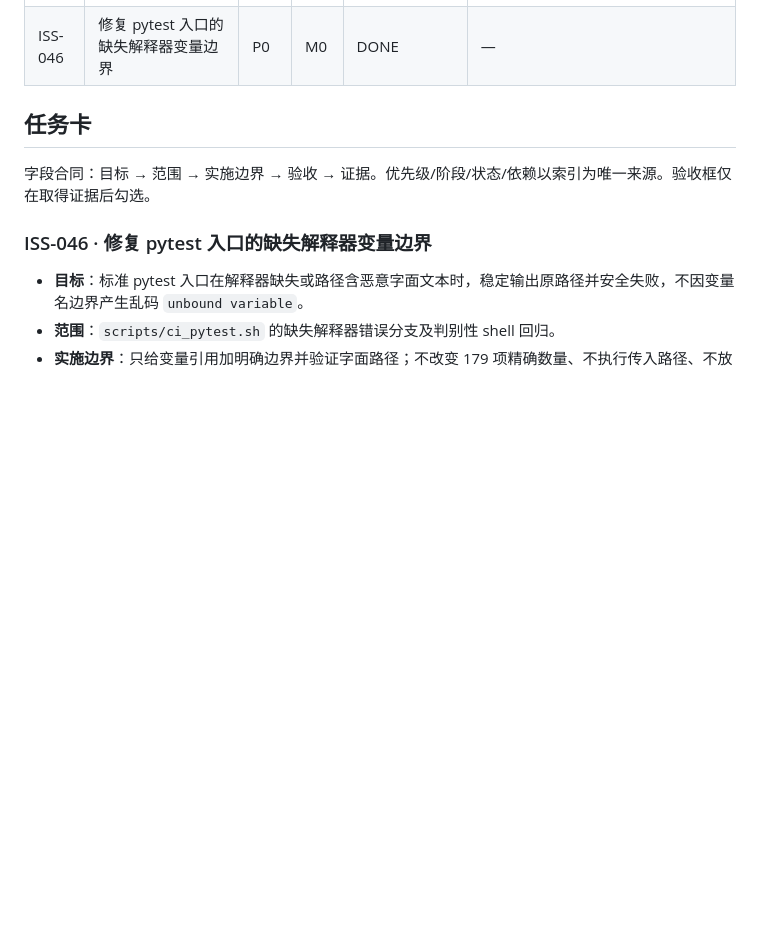
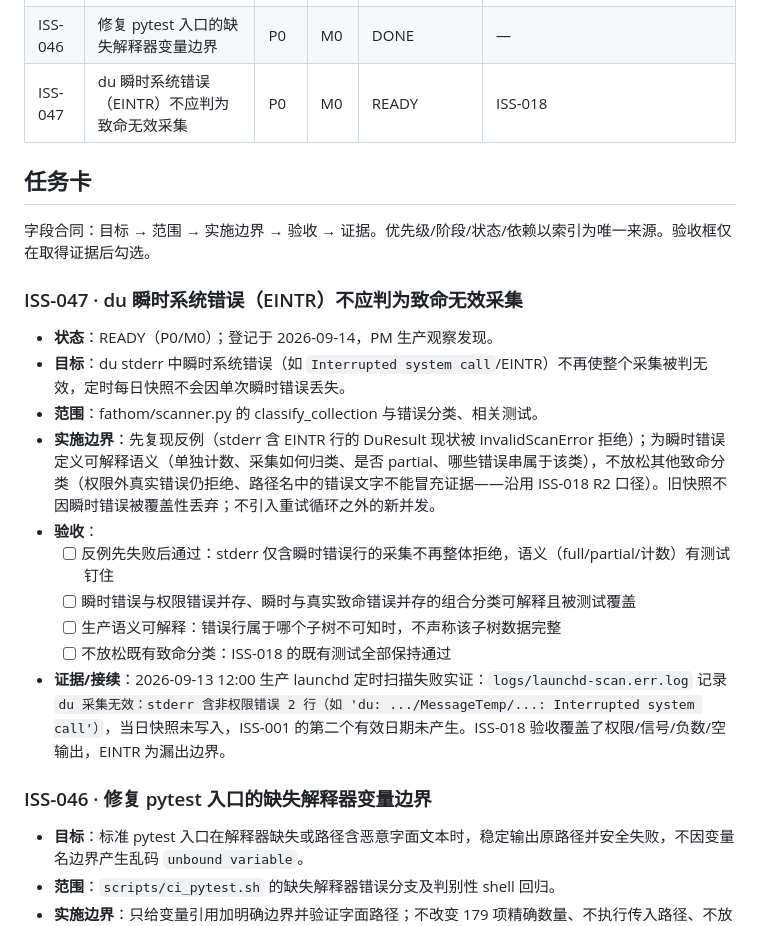
Before and after one commit to cat-xierluo/Fathom, a Markdown page: docs/TASKS.md, the part around the change. Rendered like a GitHub page; blank space fills up the shorter version.

Commit message:
docs(pm): 登记 ISS-047 du 瞬时错误分类缺陷
2026-09-13 12:00 生产定时扫描被 InvalidScanError 拒绝（stderr 两行
Interrupted system call 被判非权限致命错误），当日快照丢失，ISS-001
第二个有效日期未产生。登记聚焦修复卡并附反例证据。

Refs: ISS-001, ISS-018

```diff
--- a/docs/TASKS.md
+++ b/docs/TASKS.md
@@ -92,10 +92,24 @@
 | ISS-044 | 同步扫描协调后的 pytest 精确门禁 | P0 | M0 | DONE | ISS-020 |
 | ISS-045 | Fathom Logo 与应用图标资产 | P1 | M1 | WAITING | — |
 | ISS-046 | 修复 pytest 入口的缺失解释器变量边界 | P0 | M0 | DONE | — |
+| ISS-047 | du 瞬时系统错误（EINTR）不应判为致命无效采集 | P0 | M0 | READY | ISS-018 |
 
 ## 任务卡
 
 字段合同：目标 → 范围 → 实施边界 → 验收 → 证据。优先级/阶段/状态/依赖以索引为唯一来源。验收框仅在取得证据后勾选。
+
+### ISS-047 · du 瞬时系统错误（EINTR）不应判为致命无效采集
+
+- **状态**：READY（P0/M0）；登记于 2026-09-14，PM 生产观察发现。
+- **目标**：du stderr 中瞬时系统错误（如 `Interrupted system call`/EINTR）不再使整个采集被判无效，定时每日快照不会因单次瞬时错误丢失。
+- **范围**：fathom/scanner.py 的 classify_collection 与错误分类、相关测试。
+- **实施边界**：先复现反例（stderr 含 EINTR 行的 DuResult 现状被 InvalidScanError 拒绝）；为瞬时错误定义可解释语义（单独计数、采集如何归类、是否 partial、哪些错误串属于该类），不放松其他致命分类（权限外真实错误仍拒绝、路径名中的错误文字不能冒充证据——沿用 ISS-018 R2 口径）。旧快照不因瞬时错误被覆盖性丢弃；不引入重试循环之外的新并发。
+- **验收**：
+  - [ ] 反例先失败后通过：stderr 仅含瞬时错误行的采集不再整体拒绝，语义（full/partial/计数）有测试钉住
+  - [ ] 瞬时错误与权限错误并存、瞬时与真实致命错误并存的组合分类可解释且被测试覆盖
+  - [ ] 生产语义可解释：错误行属于哪个子树不可知时，不声称该子树数据完整
+  - [ ] 不放松既有致命分类：ISS-018 的既有测试全部保持通过
+- **证据/接续**：2026-09-13 12:00 生产 launchd 定时扫描失败实证：`logs/launchd-scan.err.log` 记录 `du 采集无效：stderr 含非权限错误 2 行（如 'du: .../MessageTemp/...: Interrupted system call'）`，当日快照未写入，ISS-001 的第二个有效日期未产生。ISS-018 验收覆盖了权限/信号/负数/空输出，EINTR 为漏出边界。
 
 ### ISS-046 · 修复 pytest 入口的缺失解释器变量边界
 
```
